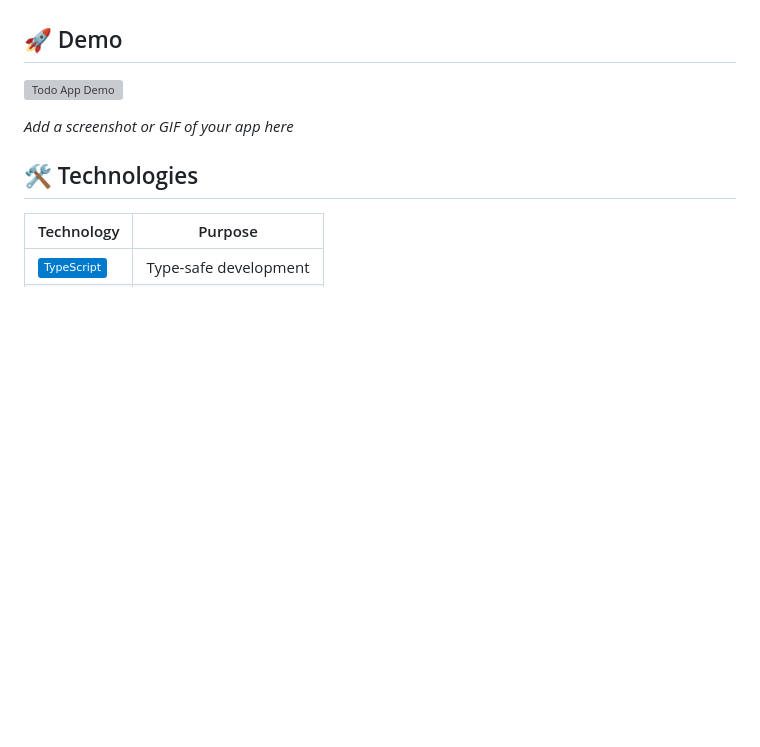
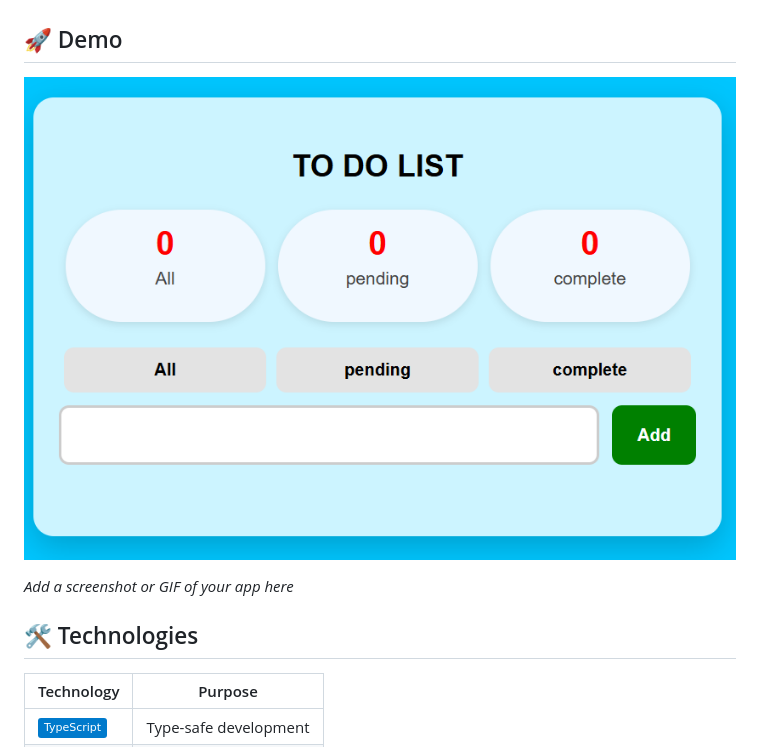
Before and after one commit to kehan-hansala/TO-DO-APP-ts, a Markdown page: readme.md, the part around the change. Rendered like a GitHub page; pictures changed too: img/Capture.PNG (added); badges without logos; blank space fills up the shorter version; grey boxes are pictures that could not be loaded.

```diff
--- a/readme.md
+++ b/readme.md
@@ -19,7 +19,7 @@
 
 ## 🚀 Demo
 
-![Todo App Demo](./demo.gif)
+![Todo App Demo](img/Capture.PNG)
 
 *Add a screenshot or GIF of your app here*
 
```
